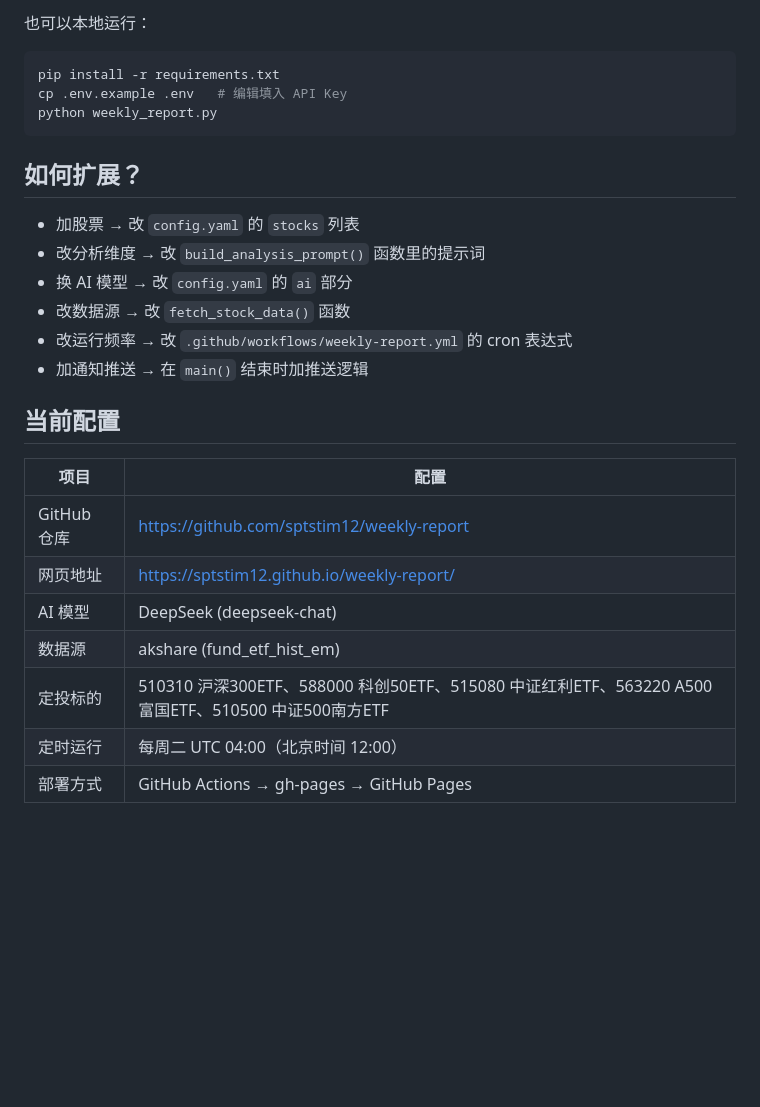
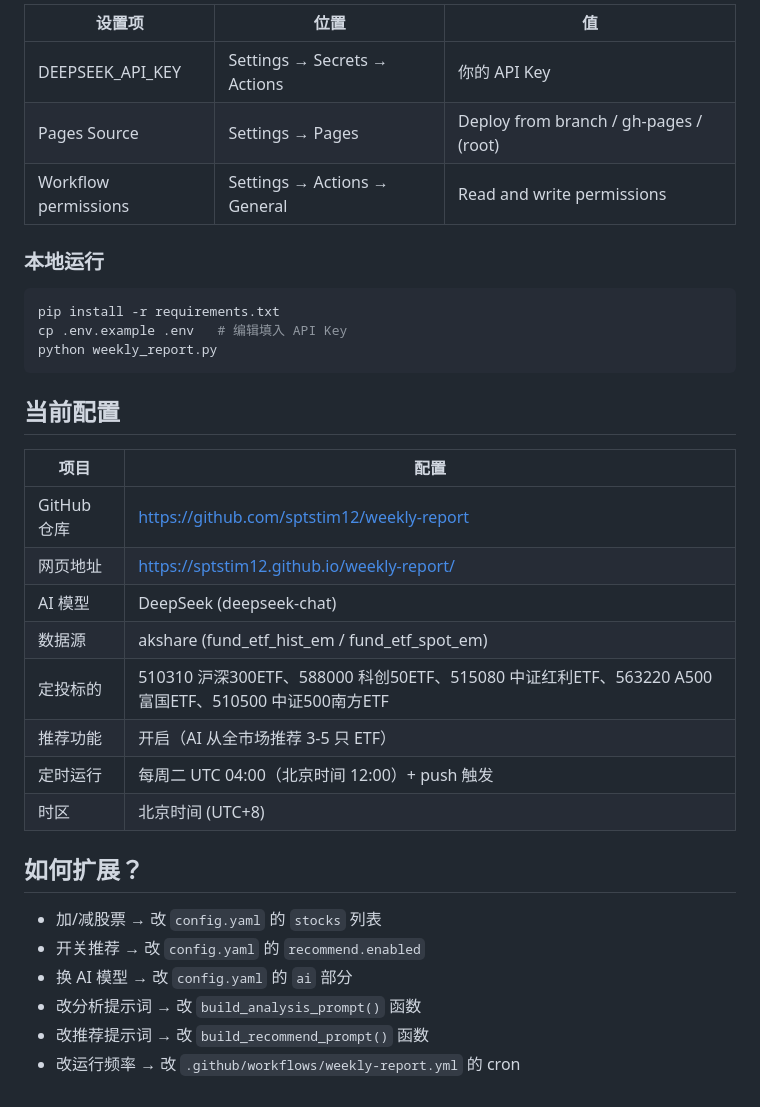
Before and after one commit to sptstim12/weekly-report, a Markdown page: README.md, the part around one of its changes. GitHub-like rendering; blank space fills up the shorter version.

````diff
--- a/README.md
+++ b/README.md
@@ -64,19 +76,17 @@ weekly-report/
 
-也可以本地运行：
+| 设置项 | 位置 | 值 |
+|--------|------|-----|
+| DEEPSEEK_API_KEY | Settings → Secrets → Actions | 你的 API Key |
+| Pages Source | Settings → Pages | Deploy from branch / gh-pages / (root) |
+| Workflow permissions | Settings → Actions → General | Read and write permissions |
+
+### 本地运行
+
 ```bash
 pip install -r requirements.txt
 cp .env.example .env   # 编辑填入 API Key
 python weekly_report.py
 ```
-
-## 如何扩展？
-
-- 加股票 → 改 `config.yaml` 的 `stocks` 列表
-- 改分析维度 → 改 `build_analysis_prompt()` 函数里的提示词
-- 换 AI 模型 → 改 `config.yaml` 的 `ai` 部分
-- 改数据源 → 改 `fetch_stock_data()` 函数
-- 改运行频率 → 改 `.github/workflows/weekly-report.yml` 的 cron 表达式
-- 加通知推送 → 在 `main()` 结束时加推送逻辑
 
 ## 当前配置
 
@@ -85,7 +95,17 @@ python weekly_report.py
 | GitHub 仓库 | https://github.com/sptstim12/weekly-report |
 | 网页地址 | https://sptstim12.github.io/weekly-report/ |
 | AI 模型 | DeepSeek (deepseek-chat) |
-| 数据源 | akshare (fund_etf_hist_em) |
+| 数据源 | akshare (fund_etf_hist_em / fund_etf_spot_em) |
 | 定投标的 | 510310 沪深300ETF、588000 科创50ETF、515080 中证红利ETF、563220 A500富国ETF、510500 中证500南方ETF |
-| 定时运行 | 每周二 UTC 04:00（北京时间 12:00） |
-| 部署方式 | GitHub Actions → gh-pages → GitHub Pages |
+| 推荐功能 | 开启（AI 从全市场推荐 3-5 只 ETF） |
+| 定时运行 | 每周二 UTC 04:00（北京时间 12:00）+ push 触发 |
+| 时区 | 北京时间 (UTC+8) |
+
+## 如何扩展？
+
+- 加/减股票 → 改 `config.yaml` 的 `stocks` 列表
+- 开关推荐 → 改 `config.yaml` 的 `recommend.enabled`
+- 换 AI 模型 → 改 `config.yaml` 的 `ai` 部分
+- 改分析提示词 → 改 `build_analysis_prompt()` 函数
+- 改推荐提示词 → 改 `build_recommend_prompt()` 函数
+- 改运行频率 → 改 `.github/workflows/weekly-report.yml` 的 cron
````
Also changed, not shown: other parts of README.md (+26 -14 lines).
